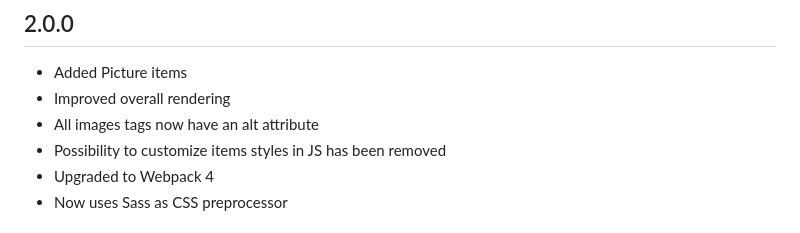
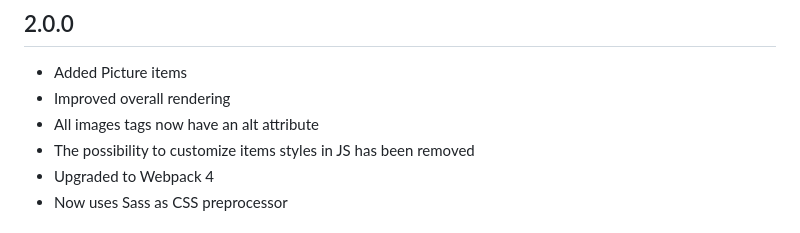
Before and after one commit to jpchateau/Interactive-Image, a Markdown page: CHANGELOG.md, the part around the change. Drawn GitHub-style.

```diff
--- a/CHANGELOG.md
+++ b/CHANGELOG.md
@@ -5,7 +5,7 @@ This project adheres to [Semantic Versioning](http://semver.org/).
 * Added Picture items
 * Improved overall rendering
 * All images tags now have an alt attribute
-* Possibility to customize items styles in JS has been removed
+* The possibility to customize items styles in JS has been removed
 * Upgraded to Webpack 4
 * Now uses Sass as CSS preprocessor
 
```
Also changed, not shown: README.md (+14 -7 lines), docs/demo.png (added).
